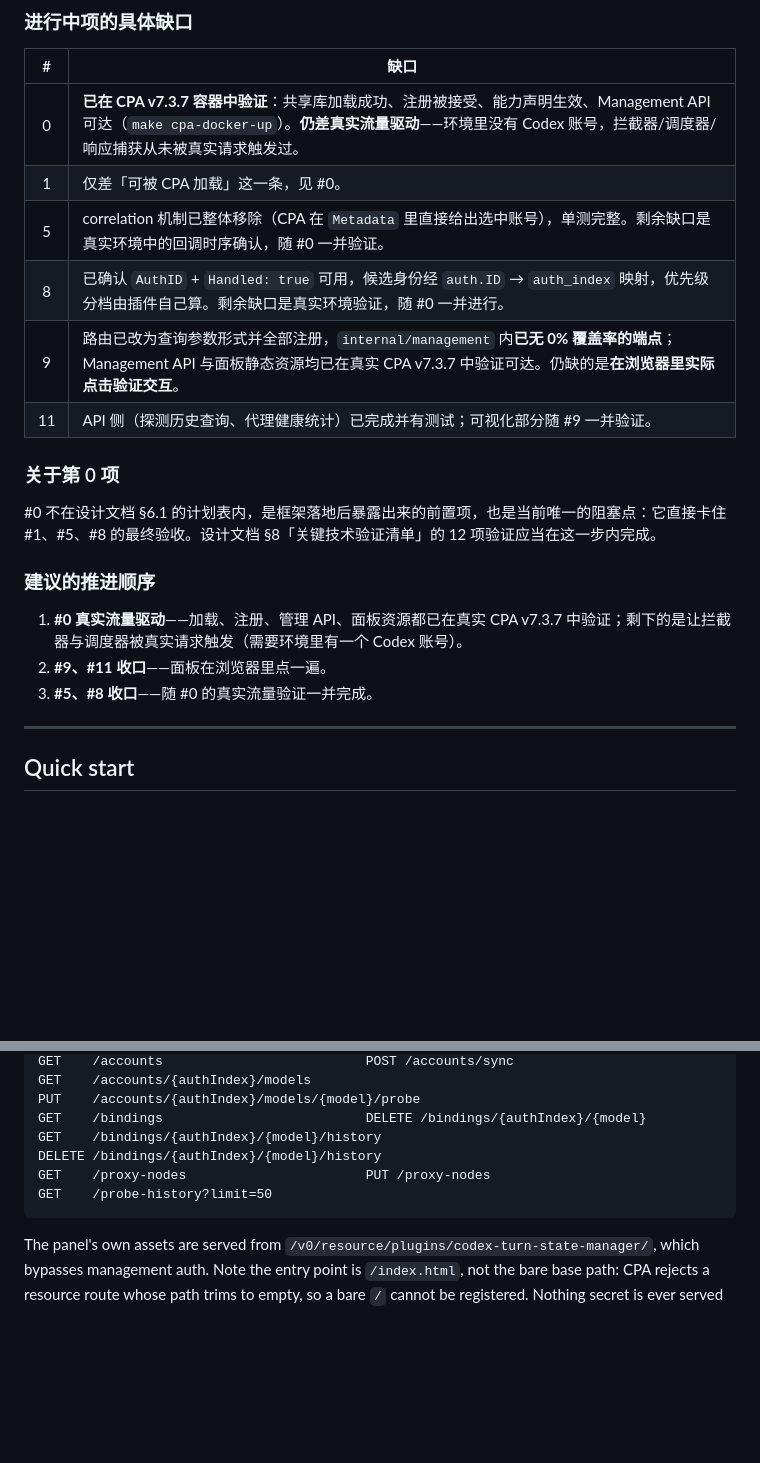
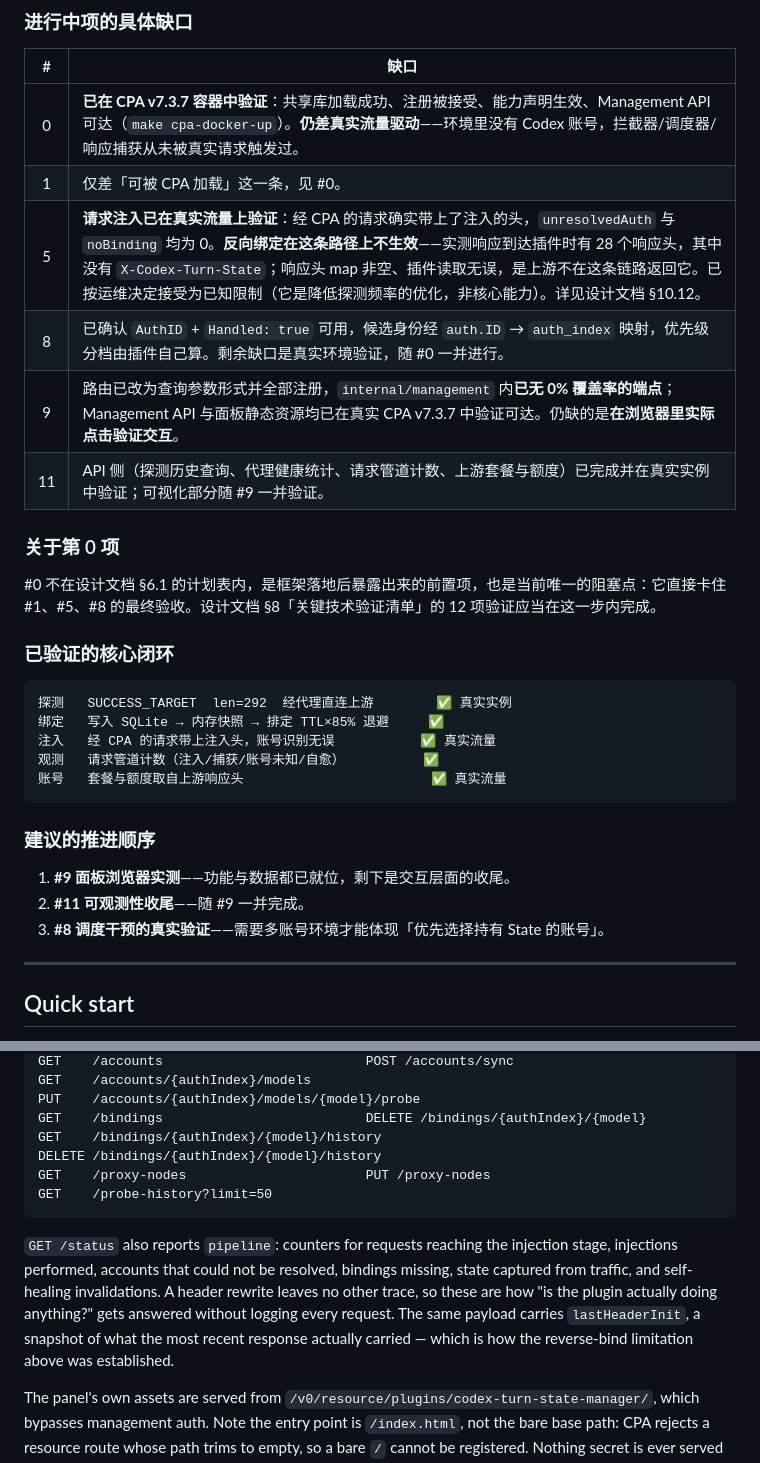
Before and after one commit to yangshoulai/codex-turn-state-manager, a Markdown page: README.md, 2 parts joined by grey strips. GitHub-like rendering; blank space fills up the shorter version.

````diff
--- a/README.md
+++ b/README.md
@@ -72,20 +72,30 @@ working rules live in [`AGENTS.md`](./AGENTS.md).
 |:--:|---|
 | 0 | **已在 CPA v7.3.7 容器中验证**：共享库加载成功、注册被接受、能力声明生效、Management API 可达（`make cpa-docker-up`）。**仍差真实流量驱动**——环境里没有 Codex 账号，拦截器/调度器/响应捕获从未被真实请求触发过。 |
 | 1 | 仅差「可被 CPA 加载」这一条，见 #0。 |
-| 5 | correlation 机制已整体移除（CPA 在 `Metadata` 里直接给出选中账号），单测完整。剩余缺口是真实环境中的回调时序确认，随 #0 一并验证。 |
+| 5 | **请求注入已在真实流量上验证**：经 CPA 的请求确实带上了注入的头，`unresolvedAuth` 与 `noBinding` 均为 0。**反向绑定在这条路径上不生效**——实测响应到达插件时有 28 个响应头，其中没有 `X-Codex-Turn-State`；响应头 map 非空、插件读取无误，是上游不在这条链路返回它。已按运维决定接受为已知限制（它是降低探测频率的优化，非核心能力）。详见设计文档 §10.12。 |
 | 8 | 已确认 `AuthID` + `Handled: true` 可用，候选身份经 `auth.ID` → `auth_index` 映射，优先级分档由插件自己算。剩余缺口是真实环境验证，随 #0 一并进行。 |
 | 9 | 路由已改为查询参数形式并全部注册，`internal/management` 内**已无 0% 覆盖率的端点**；Management API 与面板静态资源均已在真实 CPA v7.3.7 中验证可达。仍缺的是**在浏览器里实际点击验证交互**。 |
-| 11 | API 侧（探测历史查询、代理健康统计）已完成并有测试；可视化部分随 #9 一并验证。 |
+| 11 | API 侧（探测历史查询、代理健康统计、请求管道计数、上游套餐与额度）已完成并在真实实例中验证；可视化部分随 #9 一并验证。 |
 
 ### 关于第 0 项
 
 #0 不在设计文档 §6.1 的计划表内，是框架落地后暴露出来的前置项，也是当前唯一的阻塞点：它直接卡住 #1、#5、#8 的最终验收。设计文档 §8「关键技术验证清单」的 12 项验证应当在这一步内完成。
 
+### 已验证的核心闭环
+
+```
+探测   SUCCESS_TARGET  len=292  经代理直连上游        ✅ 真实实例
+绑定   写入 SQLite → 内存快照 → 排定 TTL×85% 退避     ✅
+注入   经 CPA 的请求带上注入头，账号识别无误           ✅ 真实流量
+观测   请求管道计数（注入/捕获/账号未知/自愈）          ✅
+账号   套餐与额度取自上游响应头                        ✅ 真实流量
+```
+
 ### 建议的推进顺序
 
-1. **#0 真实流量驱动**——加载、注册、管理 API、面板资源都已在真实 CPA v7.3.7 中验证；剩下的是让拦截器与调度器被真实请求触发（需要环境里有一个 Codex 账号）。
-2. **#9、#11 收口**——面板在浏览器里点一遍。
-3. **#5、#8 收口**——随 #0 的真实流量验证一并完成。
+1. **#9 面板浏览器实测**——功能与数据都已就位，剩下是交互层面的收尾。
+2. **#11 可观测性收尾**——随 #9 一并完成。
+3. **#8 调度干预的真实验证**——需要多账号环境才能体现「优先选择持有 State 的账号」。
 
 ---
 
@@ -244,6 +254,14 @@ GET    /proxy-nodes                       PUT /proxy-nodes
 GET    /probe-history?limit=50
 ```
 
+`GET /status` also reports `pipeline`: counters for requests reaching the
+injection stage, injections performed, accounts that could not be resolved,
+bindings missing, state captured from traffic, and self-healing invalidations.
+A header rewrite leaves no other trace, so these are how "is the plugin actually
+doing anything?" gets answered without logging every request. The same payload
+carries `lastHeaderInit`, a snapshot of what the most recent response actually
+carried — which is how the reverse-bind limitation above was established.
+
 The panel's own assets are served from `/v0/resource/plugins/codex-turn-state-manager/`,
 which bypasses management auth. Note the entry point is `/index.html`, not the bare
 base path: CPA rejects a resource route whose path trims to empty, so a bare `/`
````
Also changed, not shown: AGENTS.md (+19 -5 lines), 插件开发文档.md (+27 -1 lines).
